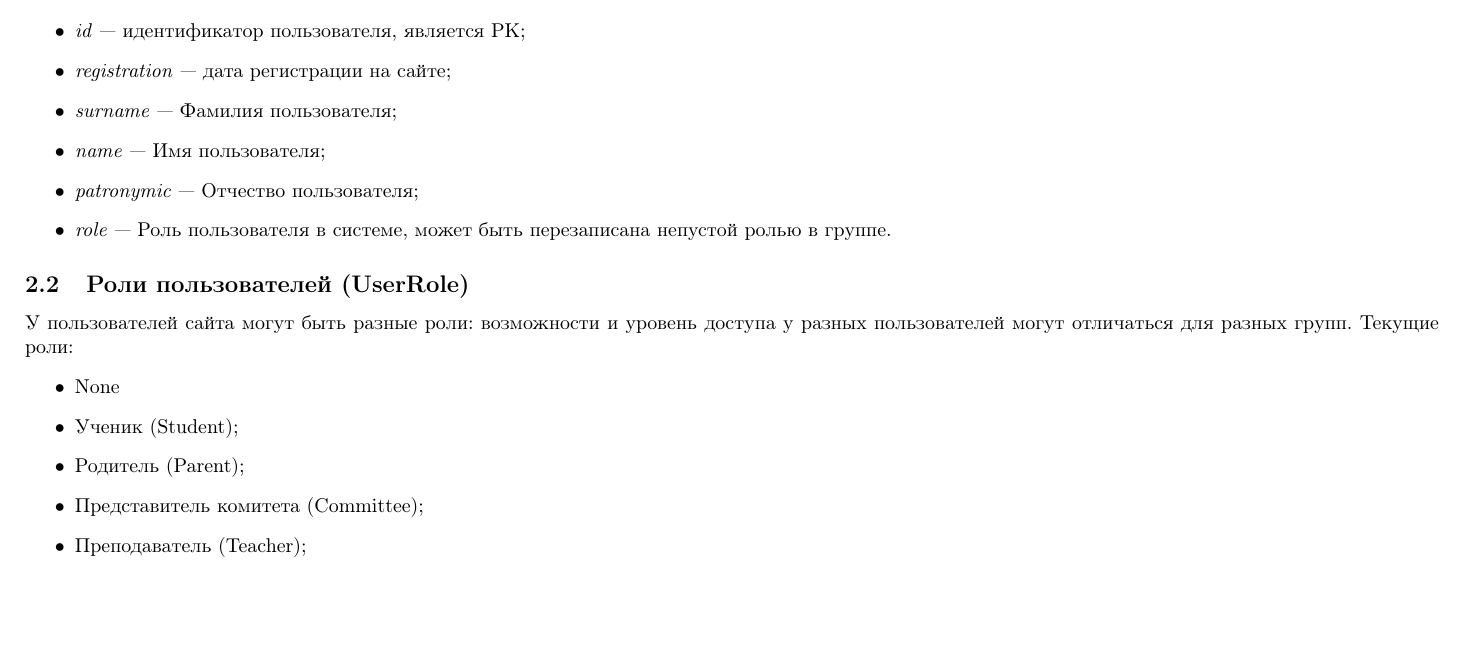
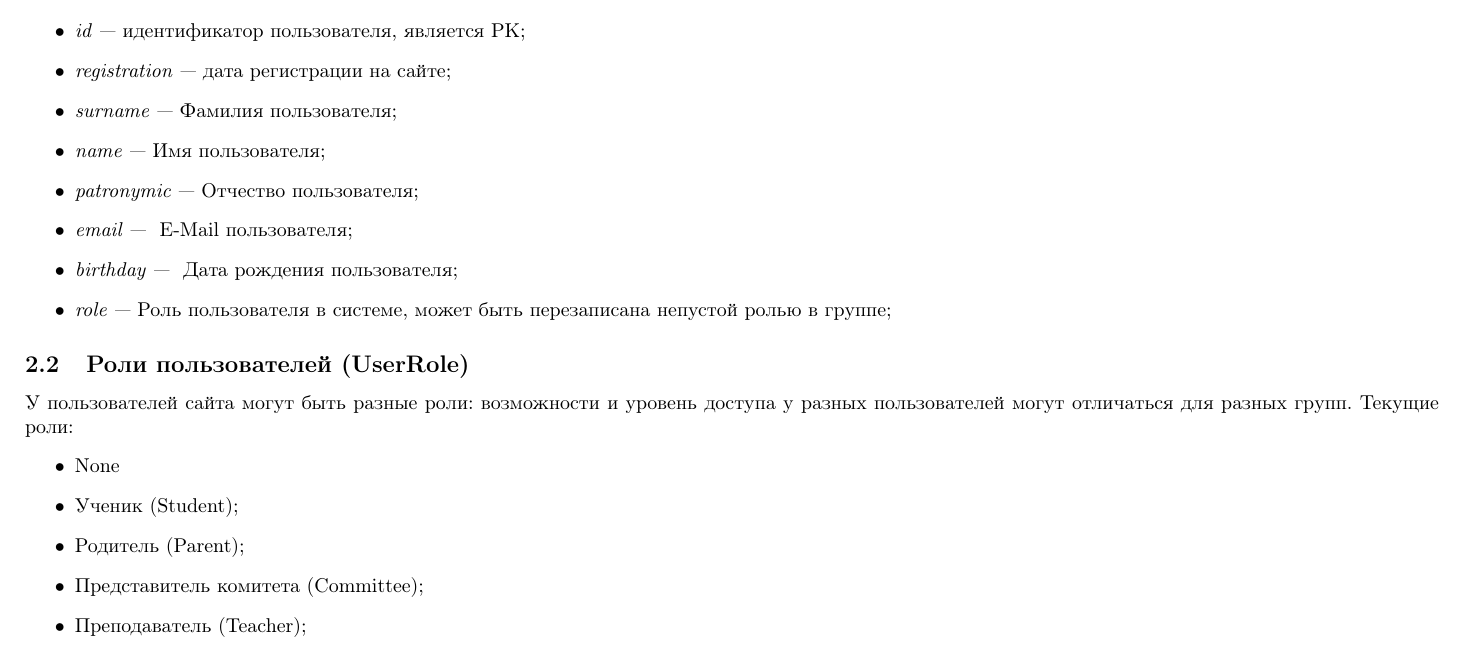
Before and after one commit to CSchool/SchoolSite, a LaTeX document (Documents/design.tex): part of page 2 of 5, cut so that both start at the same text, the shorter picture padded with empty space. Compiled offline with pdfLaTeX.

Commit message:
Added descriptions for User.email and User.birthday

```diff
--- a/Documents/design.tex
+++ b/Documents/design.tex
@@ -140,7 +140,9 @@
 	\item \emph{surname}~---~Фамилия пользователя;
 	\item \emph{name}~---~Имя пользователя;
 	\item \emph{patronymic}~---~Отчество пользователя;
-    \item \emph{role}~---~Роль пользователя в системе, может быть перезаписана непустой ролью в группе.
+	\item \emph{email}~---~ E-Mail пользователя;
+	\item \emph{birthday}~---~ Дата рождения пользователя;
+    \item \emph{role}~---~Роль пользователя в системе, может быть перезаписана непустой ролью в группе;
 \end{itemize}
 
 \subsection{Роли пользователей (UserRole)}
```
Also changed, not shown: 1 other file.
